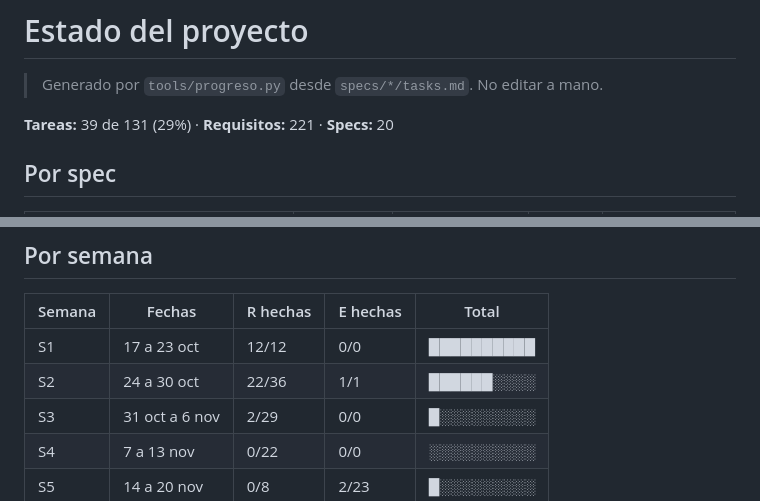
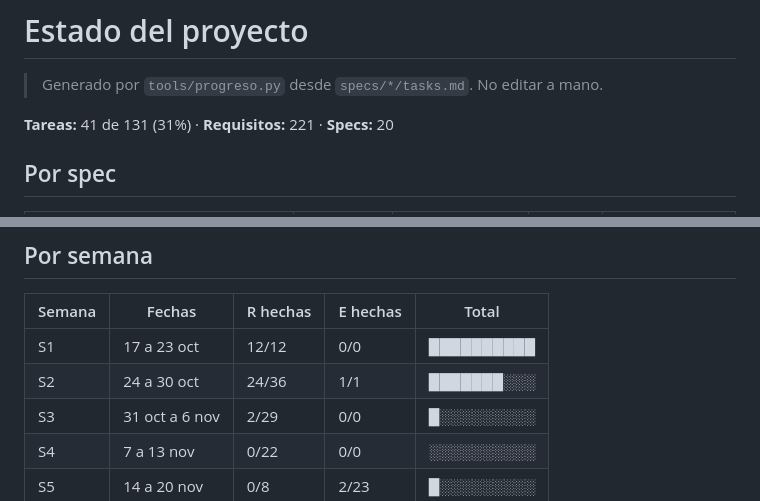
Before and after one commit to jojosenthusiast/Gestion_hospitalaria_universitaria_Climesa, a Markdown page: specs/ESTADO.md, 2 parts joined by grey strips. Drawn GitHub-style.

Commit message:
chore: regenera ESTADO tras integrar main

```diff
--- a/specs/ESTADO.md
+++ b/specs/ESTADO.md
@@ -2,7 +2,7 @@
 
 > Generado por `tools/progreso.py` desde `specs/*/tasks.md`. No editar a mano.
 
-**Tareas:** 39 de 131 (29%) · **Requisitos:** 221 · **Specs:** 20
+**Tareas:** 41 de 131 (31%) · **Requisitos:** 221 · **Specs:** 20
 
 ## Por spec
 
@@ -34,7 +34,7 @@
 | Semana | Fechas | R hechas | E hechas | Total |
 |---|---|---|---|---|
 | S1 | 17 a 23 oct | 12/12 | 0/0 | ██████████ |
-| S2 | 24 a 30 oct | 22/36 | 1/1 | ██████░░░░ |
+| S2 | 24 a 30 oct | 24/36 | 1/1 | ███████░░░ |
 | S3 | 31 oct a 6 nov | 2/29 | 0/0 | █░░░░░░░░░ |
 | S4 | 7 a 13 nov | 0/22 | 0/0 | ░░░░░░░░░░ |
 | S5 | 14 a 20 nov | 0/8 | 2/23 | █░░░░░░░░░ |
```
